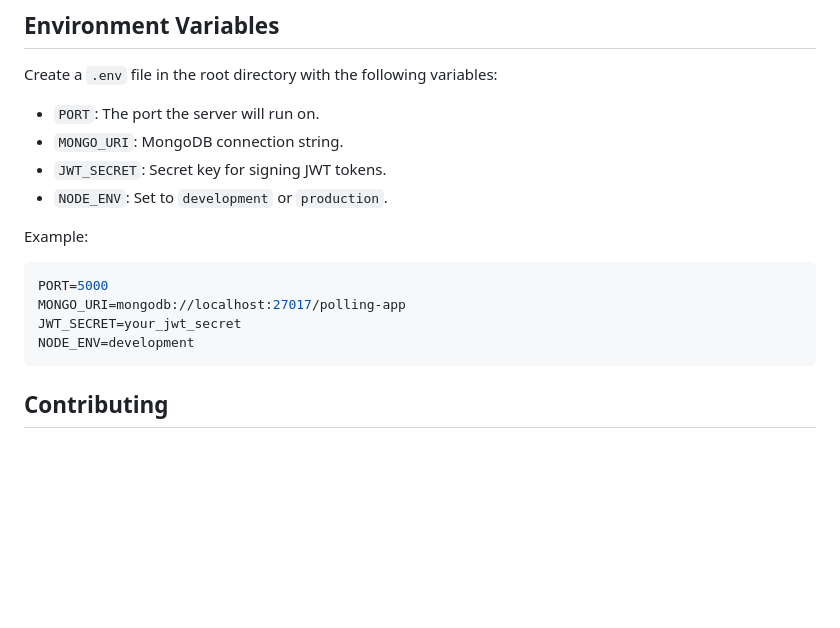
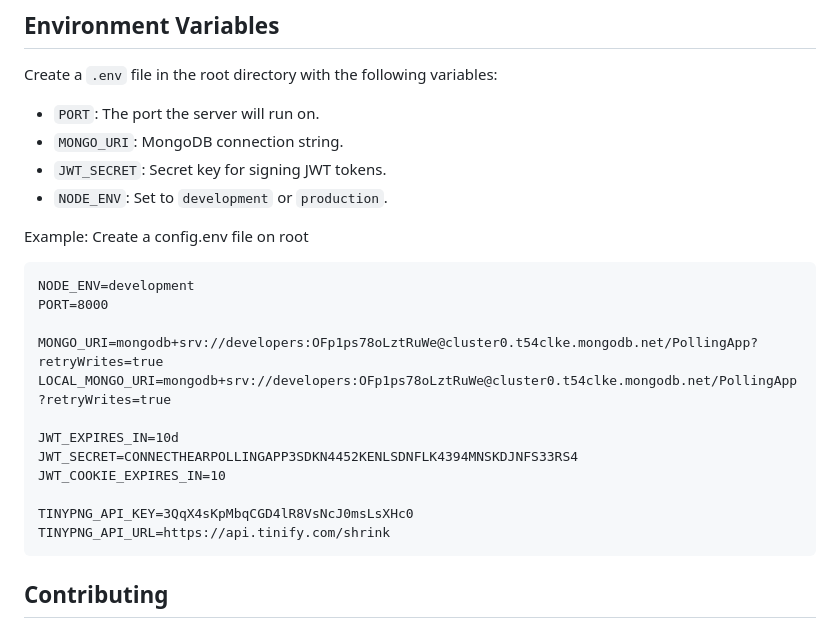
Before and after one commit to Umer-siddique/Polling-App-Backend, a Markdown page: README.md, the part around the change. GitHub-like rendering; blank space fills up the shorter version.

Commit message:
docs: updated README.md

````diff
--- a/README.md
+++ b/README.md
@@ -131,12 +131,21 @@ Create a `.env` file in the root directory with the following variables:
 - `NODE_ENV`: Set to `development` or `production`.
 
 Example:
+Create a config.env file on root
 
-```env
-PORT=5000
-MONGO_URI=mongodb://localhost:27017/polling-app
-JWT_SECRET=your_jwt_secret
+```config.env
 NODE_ENV=development
+PORT=8000
+
+MONGO_URI=mongodb+srv://developers:OFp1ps78oLztRuWe@cluster0.t54clke.mongodb.net/PollingApp?retryWrites=true
+LOCAL_MONGO_URI=mongodb+srv://developers:OFp1ps78oLztRuWe@cluster0.t54clke.mongodb.net/PollingApp?retryWrites=true
+
+JWT_EXPIRES_IN=10d
+JWT_SECRET=CONNECTHEARPOLLINGAPP3SDKN4452KENLSDNFLK4394MNSKDJNFS33RS4
+JWT_COOKIE_EXPIRES_IN=10
+
+TINYPNG_API_KEY=3QqX4sKpMbqCGD4lR8VsNcJ0msLsXHc0
+TINYPNG_API_URL=https://api.tinify.com/shrink
 ```
 
 ## Contributing
````
